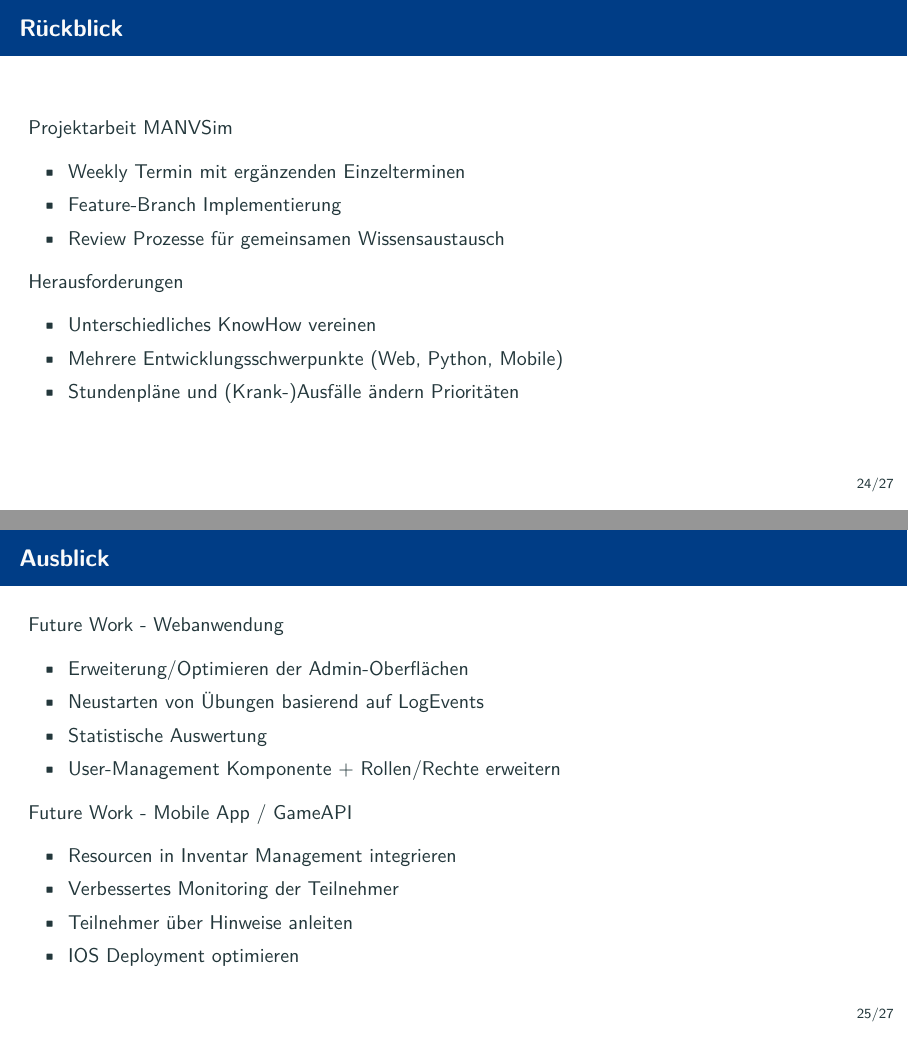
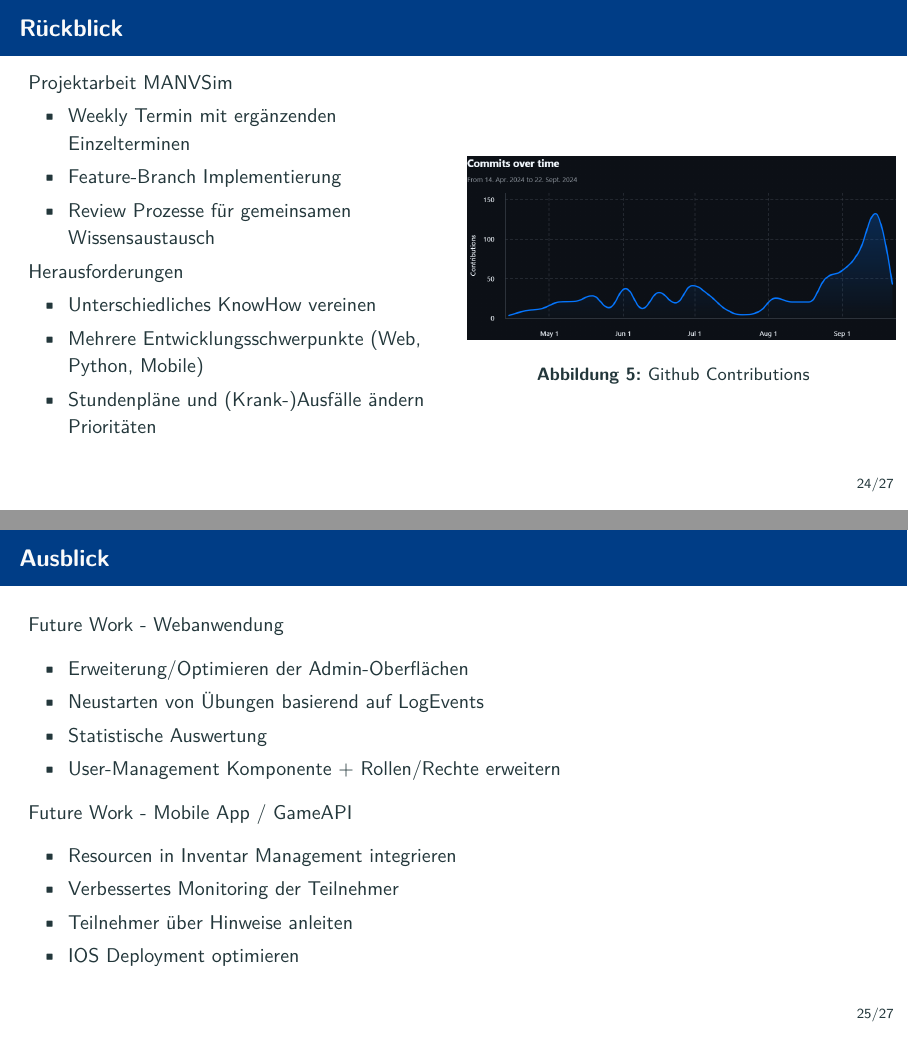
Before and after one commit to MANVSim/presentation, LaTeX slides (manvsim_presentation.tex, which reads sections/evaluation.tex): pages 24 and 25 of 27, joined at a grey line. Compiled offline with pdfLaTeX.

Commit message:
add github contributions

```diff
--- a/sections/evaluation.tex
+++ b/sections/evaluation.tex
@@ -1,6 +1,8 @@
 \section{Projektarbeit Evaluation}
 
 \begin{frame}{Rückblick}
+	\begin{columns}
+		\begin{column}{0.5\textwidth}
 			Projektarbeit MANVSim
 			\begin{itemize}
 				\item Weekly Termin mit ergänzenden Einzelterminen
@@ -13,6 +15,16 @@
 				\item Mehrere Entwicklungsschwerpunkte (Web, Python, Mobile)
 				\item Stundenpläne und (Krank-)Ausfälle ändern Prioritäten
 			\end{itemize}
+		\end{column}
+		\begin{column}{0.5\textwidth}
+			\begin{figure}
+				\begin{center}
+					\includegraphics[height=0.4\textheight]{images/Commits_over_time.png}
+				\end{center}
+				\caption{Github Contributions}\label{fig:übung}
+			\end{figure}
+		\end{column}
+	\end{columns}
 \end{frame}
 \begin{frame}{Ausblick}
 	Future Work - Webanwendung
```
Also changed, not shown: images/Commits_over_time.png (added). Lines whose indentation alone changed are shown as unchanged.
